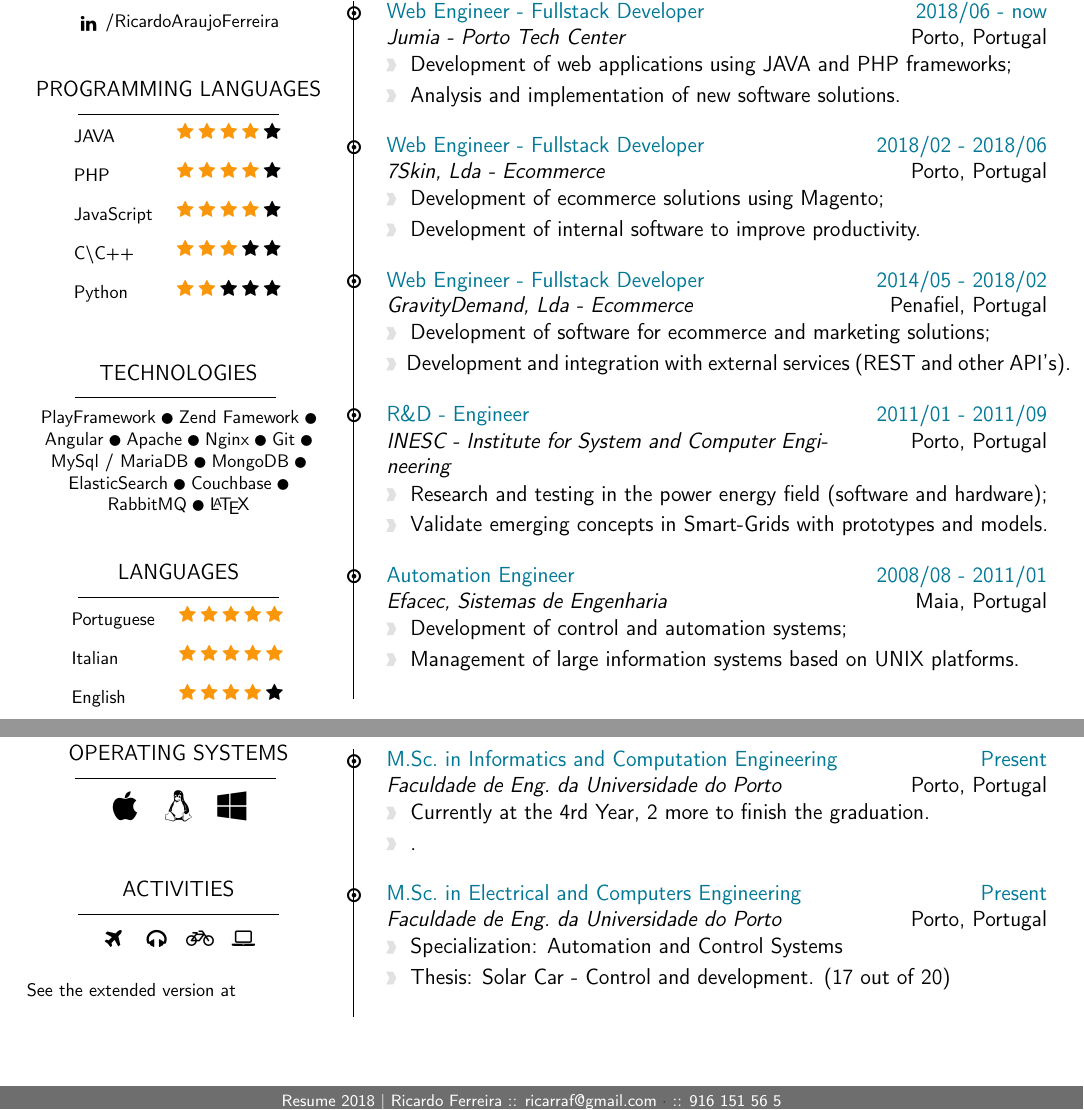
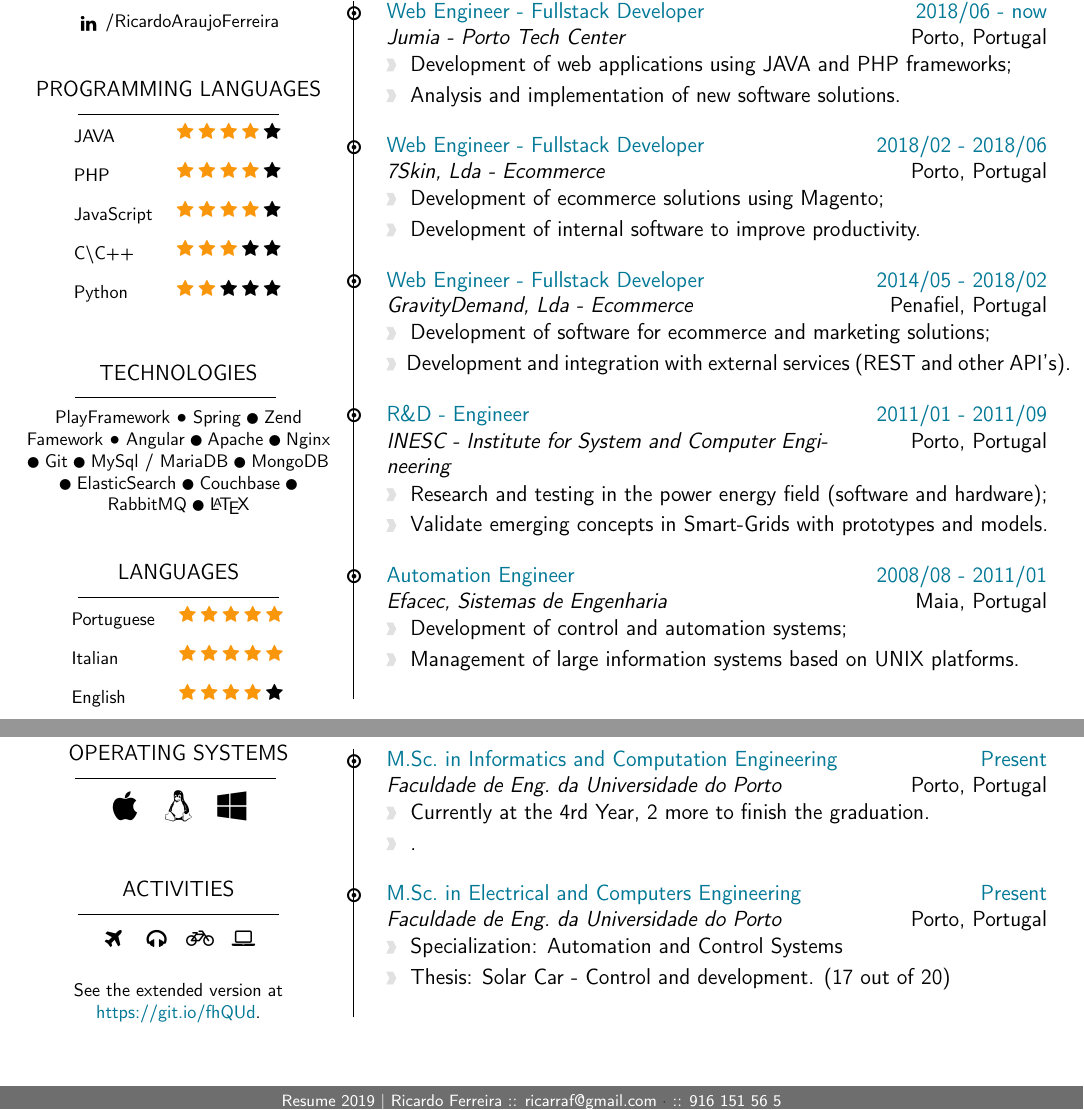
Before and after one commit to ricardojaferreira/resume, a LaTeX document (condensed/condensed.tex): two parts of the page, joined at a grey line, cut so that both start at the same text. Compiled offline with pdfLaTeX.

Commit message:
Minor changes

```diff
--- a/condensed/condensed.tex
+++ b/condensed/condensed.tex
@@ -38,15 +38,8 @@
 
 % more font size definitions
 \usepackage{moresize}
-\usepackage{hyperref}
-\hypersetup{
-    colorlinks=true,
-    linkcolor=blue,
-    filecolor=black,
-    urlcolor=black,
-}
 \usepackage{fontawesome}
-%\usepackage{fontawesome5}
+% \usepackage{fontawesome5}
 
 %------------------------------------------------------------------------------------
 %	PAGE LAYOUT  DEFINITIONS
@@ -123,7 +116,13 @@
 \definecolor{boldgrey}{RGB}{170,170,170}
 \definecolor{boldblue}{RGB}{7,45,171}
 
-
+\usepackage{hyperref}
+\hypersetup{
+    colorlinks=true,
+    linkcolor=blue,
+    filecolor=black,
+    urlcolor=sectcol,
+}
 %============================================================================%
 %	DEFINITIONS
 %============================================================================%
@@ -327,7 +326,7 @@
 \begin{metasection}{Technologies}
 
 	\textcolor{black}{
-		PlayFramework {\scriptsize \faCircle} Zend Famework {\scriptsize \faCircle} Angular {\scriptsize \faCircle} Apache {\scriptsize \faCircle} Nginx {\scriptsize \faCircle} Git {\scriptsize \faCircle} MySql / MariaDB {\scriptsize \faCircle} MongoDB {\scriptsize \faCircle} ElasticSearch {\scriptsize \faCircle} Couchbase {\scriptsize \faCircle} RabbitMQ {\scriptsize \faCircle} \LaTeX %chktex 1
+        PlayFramework {\tiny \icon{Circle}{6}{black}} Spring {\scriptsize \faCircle} Zend Famework {\tiny \icon{Circle}{6}{black}} Angular {\scriptsize \faCircle} Apache {\scriptsize \faCircle} Nginx {\scriptsize \faCircle} Git {\scriptsize \faCircle} MySql / MariaDB {\scriptsize \faCircle} MongoDB {\scriptsize \faCircle} ElasticSearch {\scriptsize \faCircle} Couchbase {\scriptsize \faCircle} RabbitMQ {\scriptsize \faCircle} \LaTeX %chktex 1
 	}
 \end{metasection}
 
@@ -350,7 +349,9 @@
 	\textcolor{black}{\large{\icon{Plane}{20}{black} \icon{Headphones}{20}{black}  \icon{Bicycle}{20}{black} \icon{Laptop}{20}{black}}}
 \end{metasection}
 
-See the extended version at
+\begin{center}
+    See the extended version at \href{https://git.io/fhQUd}{https://git.io/fhQUd}.
+\end{center}
 
 \end{minipage}}%
 \fcolorbox{white}{white}{\begin{minipage}[c][0.95\textheight][t]{0.72\linewidth}
@@ -433,11 +434,9 @@ See the extended version at
 
 \null %chktex 1
 \vspace*{\fill}
-\hspace{-0.25\linewidth}\colorbox{bgcol}{\makebox[1.5\linewidth][c]{\mystrut\small \textcolor{white}{Resume 2018 | Ricardo Ferreira :: ricarraf@gmail.com} $\cdot$ \textcolor{white}{:: 916 151 56 5}}}
+\hspace{-0.25\linewidth}\colorbox{bgcol}{\makebox[1.5\linewidth][c]{\mystrut\small \textcolor{white}{Resume 2019 | Ricardo Ferreira :: ricarraf@gmail.com} $\cdot$ \textcolor{white}{:: 916 151 56 5}}}
 
 %============================================================================%
-%
 %	DOCUMENT END
-%
 %============================================================================%
 \end{document}
```
Also changed, not shown: README.md, condensed/condensed.pdf.
